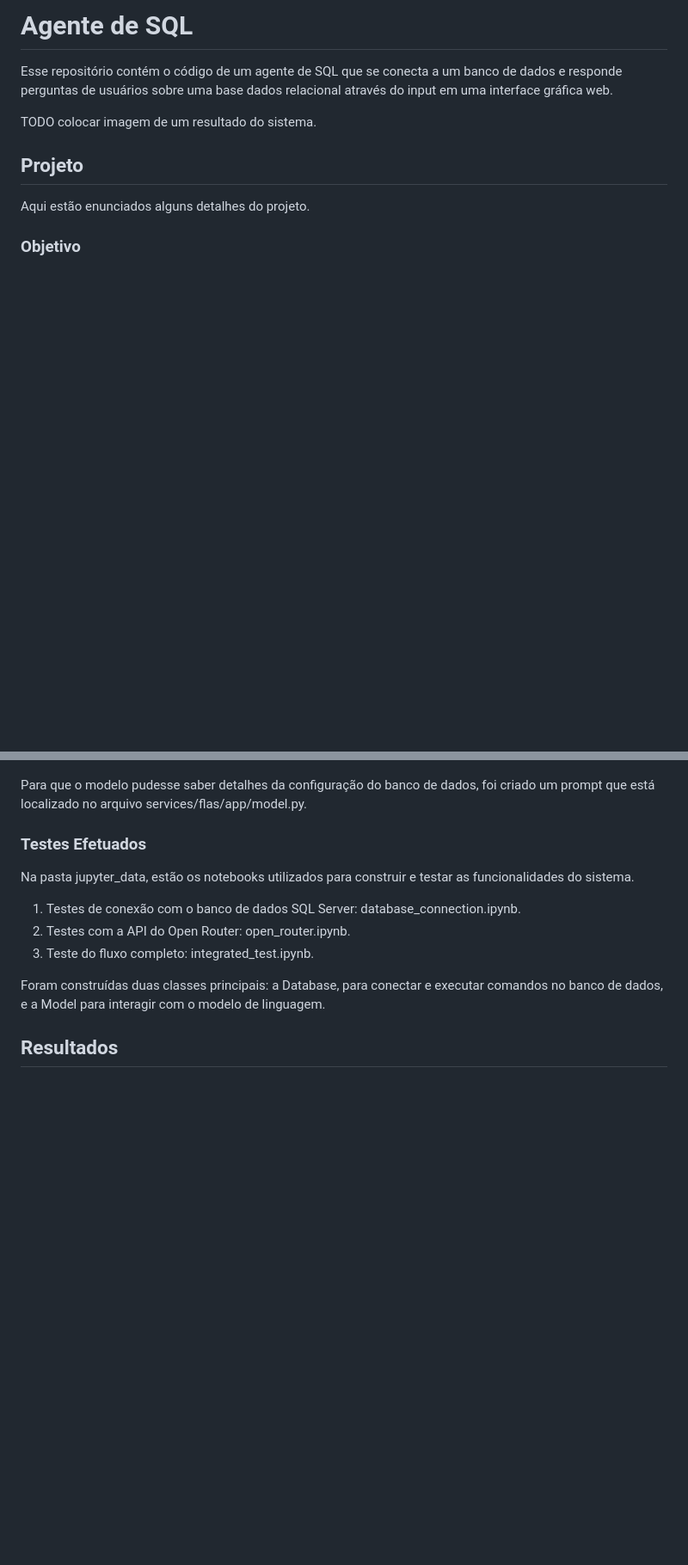
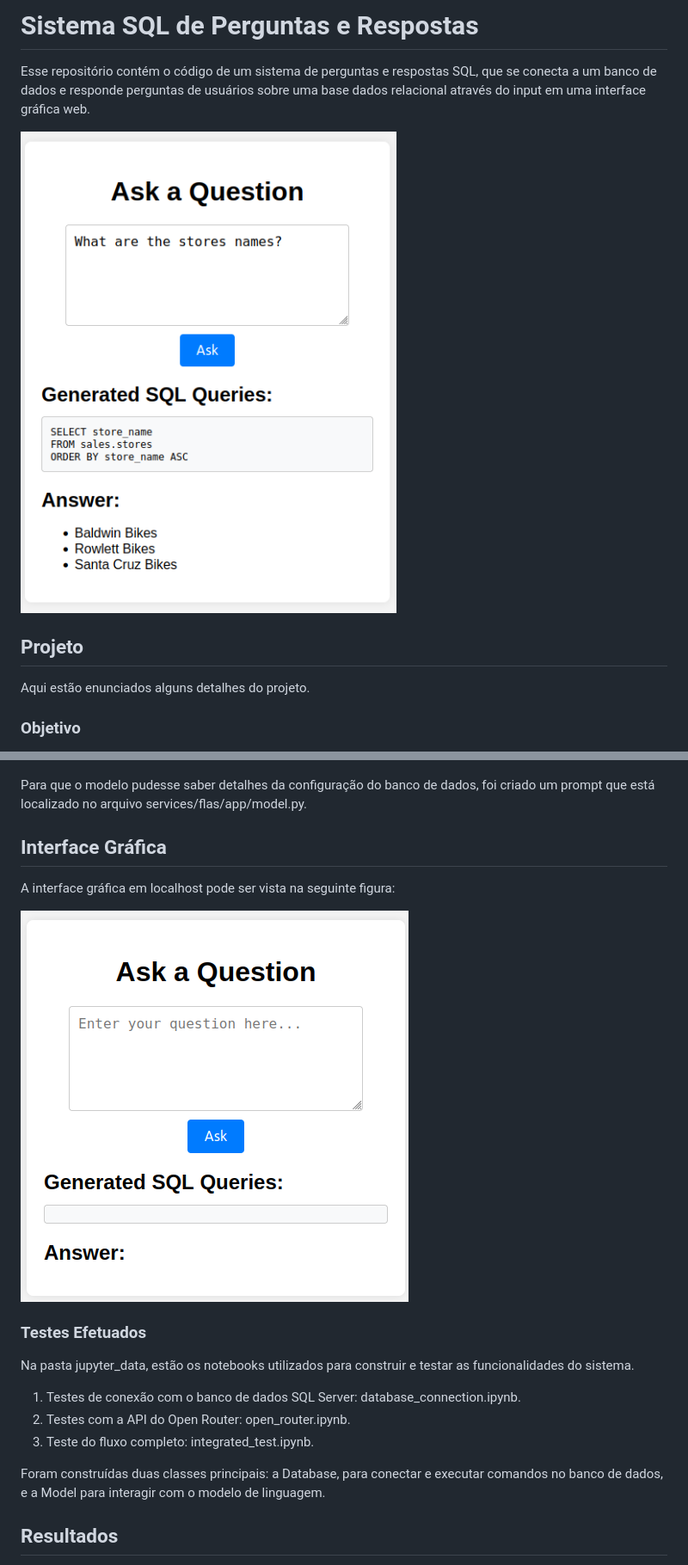
Before and after one commit to diogo999973p/SQL-QA-System, a Markdown page: README.md, 2 parts joined by grey strips. Shown: that part at 86% size. Rendered like a GitHub page; pictures changed too: interface_grafica_1.png (added), interface_grafica_2.png (added); blank space fills up the shorter version.

Commit message:
adding images and readme details

```diff
--- a/README.md
+++ b/README.md
@@ -1,8 +1,8 @@
-# Agente de SQL
+# Sistema SQL de Perguntas e Respostas
 
-Esse repositório contém o código de um agente de SQL que se conecta a um banco de dados e responde perguntas de usuários sobre uma base dados relacional através do input em uma interface gráfica web.
+Esse repositório contém o código de um sistema de perguntas e respostas SQL, que se conecta a um banco de dados e responde perguntas de usuários sobre uma base dados relacional através do input em uma interface gráfica web.
 
-TODO colocar imagem de um resultado do sistema.
+![Interface 2](interface_grafica_2.png)
 
 ## Projeto
 
@@ -66,6 +66,12 @@ Na seguinte imagem é possível ver as tabelas presentes nesse banco de dados:
 
 Para que o modelo pudesse saber detalhes da configuração do banco de dados, foi criado um prompt que está localizado no arquivo services/flas/app/model.py.
 
+## Interface Gráfica
+
+A interface gráfica em localhost pode ser vista na seguinte figura:
+
+![Interface 1](interface_grafica_1.png)
+
 ### Testes Efetuados
 
 Na pasta jupyter_data, estão os notebooks utilizados para construir e testar as funcionalidades do sistema.
```
Also changed, not shown: other parts of README.md (+17 -0 lines).
